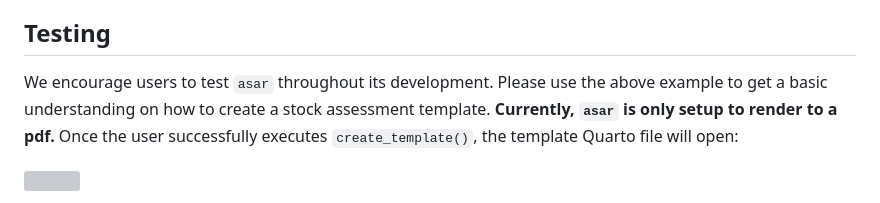
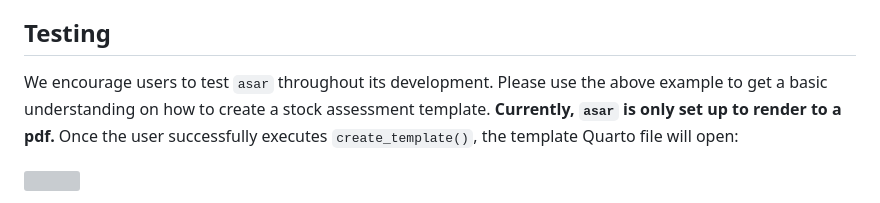
Before and after one commit to nmfs-ost/asar, a Markdown page: README.md, the part around the change. Rendered like a GitHub page; grey boxes are pictures that could not be loaded.

Commit message:
test integration into new dev branch (minor grammatical change)

```diff
--- a/README.md
+++ b/README.md
@@ -91,7 +91,7 @@ Note: The output of this report is an example based on a real stock assessment.
 
 ## Testing
 
-We encourage users to test `asar` throughout its development. Please use the above example to get a basic understanding on how to create a stock assessment template. **Currently, `asar` is only setup to render to a pdf.** Once the user successfully executes `create_template()`, the template Quarto file will open:
+We encourage users to test `asar` throughout its development. Please use the above example to get a basic understanding on how to create a stock assessment template. **Currently, `asar` is only set up to render to a pdf.** Once the user successfully executes `create_template()`, the template Quarto file will open:
 
 ![](man/figures/example_pop-up.PNG)
 
```
